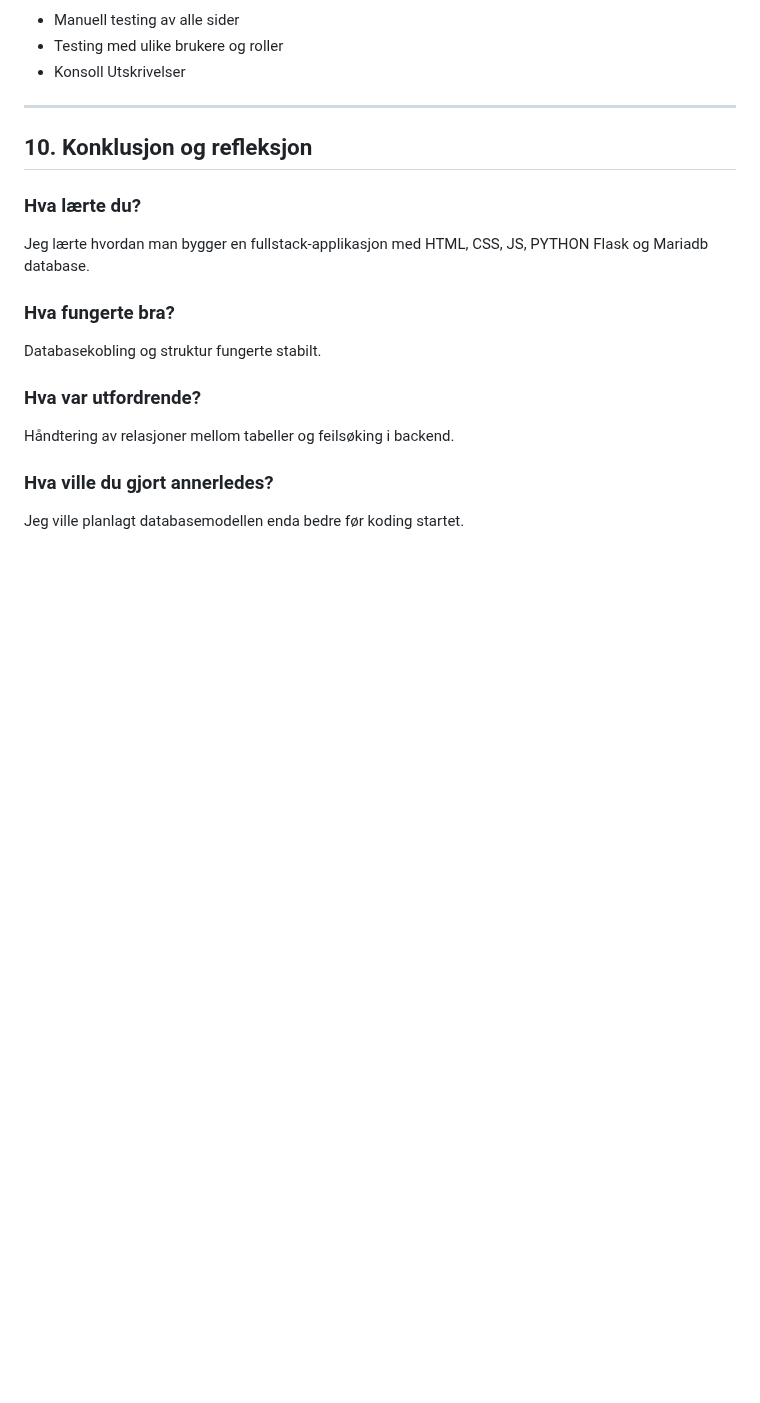
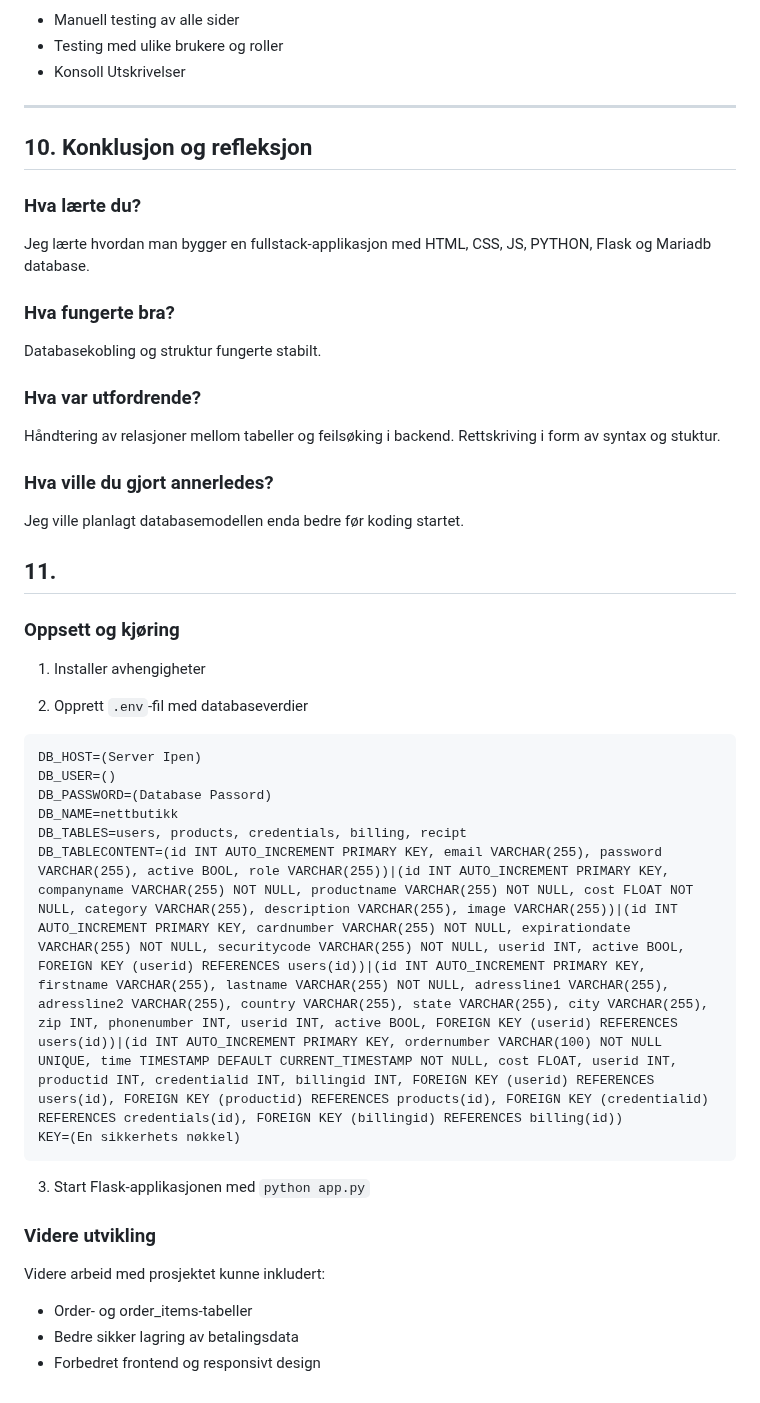
Before and after one commit to GoldySap/flaskprosjekt, a Markdown page: README.md, the part around one of its changes. Drawn GitHub-style; blank space fills up the shorter version.

````diff
--- a/README.md
+++ b/README.md
@@ -693,7 +702,7 @@ Feil ble løst ved:
 
 ### Hva lærte du?
 
-Jeg lærte hvordan man bygger en fullstack-applikasjon med HTML, CSS, JS, PYTHON Flask og Mariadb database.
+Jeg lærte hvordan man bygger en fullstack-applikasjon med HTML, CSS, JS, PYTHON, Flask og Mariadb database.
 
 ### Hva fungerte bra?
 
@@ -701,8 +710,34 @@ Databasekobling og struktur fungerte stabilt.
 
 ### Hva var utfordrende?
 
-Håndtering av relasjoner mellom tabeller og feilsøking i backend.
+Håndtering av relasjoner mellom tabeller og feilsøking i backend. Rettskriving i form av syntax og stuktur.
 
 ### Hva ville du gjort annerledes?
 
 Jeg ville planlagt databasemodellen enda bedre før koding startet.
+
+## 11.
+
+### Oppsett og kjøring
+1. Installer avhengigheter
+
+
+2. Opprett `.env`-fil med databaseverdier
+```.env
+DB_HOST=(Server Ipen)
+DB_USER=()
+DB_PASSWORD=(Database Passord)
+DB_NAME=nettbutikk
+DB_TABLES=users, products, credentials, billing, recipt
+DB_TABLECONTENT=(id INT AUTO_INCREMENT PRIMARY KEY, email VARCHAR(255), password VARCHAR(255), active BOOL, role VARCHAR(255))|(id INT AUTO_INCREMENT PRIMARY KEY, companyname VARCHAR(255) NOT NULL, productname VARCHAR(255) NOT NULL, cost FLOAT NOT NULL, category VARCHAR(255), description VARCHAR(255), image VARCHAR(255))|(id INT AUTO_INCREMENT PRIMARY KEY, cardnumber VARCHAR(255) NOT NULL, expirationdate VARCHAR(255) NOT NULL, securitycode VARCHAR(255) NOT NULL, userid INT, active BOOL, FOREIGN KEY (userid) REFERENCES users(id))|(id INT AUTO_INCREMENT PRIMARY KEY, firstname VARCHAR(255), lastname VARCHAR(255) NOT NULL, adressline1 VARCHAR(255), adressline2 VARCHAR(255), country VARCHAR(255), state VARCHAR(255), city VARCHAR(255), zip INT, phonenumber INT, userid INT, active BOOL, FOREIGN KEY (userid) REFERENCES users(id))|(id INT AUTO_INCREMENT PRIMARY KEY, ordernumber VARCHAR(100) NOT NULL UNIQUE, time TIMESTAMP DEFAULT CURRENT_TIMESTAMP NOT NULL, cost FLOAT, userid INT, productid INT, credentialid INT, billingid INT, FOREIGN KEY (userid) REFERENCES users(id), FOREIGN KEY (productid) REFERENCES products(id), FOREIGN KEY (credentialid) REFERENCES credentials(id), FOREIGN KEY (billingid) REFERENCES billing(id))
+KEY=(En sikkerhets nøkkel)
+```
+
+3. Start Flask-applikasjonen med `python app.py`
+
+
+### Videre utvikling
+Videre arbeid med prosjektet kunne inkludert:
+- Order- og order_items-tabeller
+- Bedre sikker lagring av betalingsdata
+- Forbedret frontend og responsivt design
````
Also changed, not shown: other parts of README.md (+11 -2 lines).
